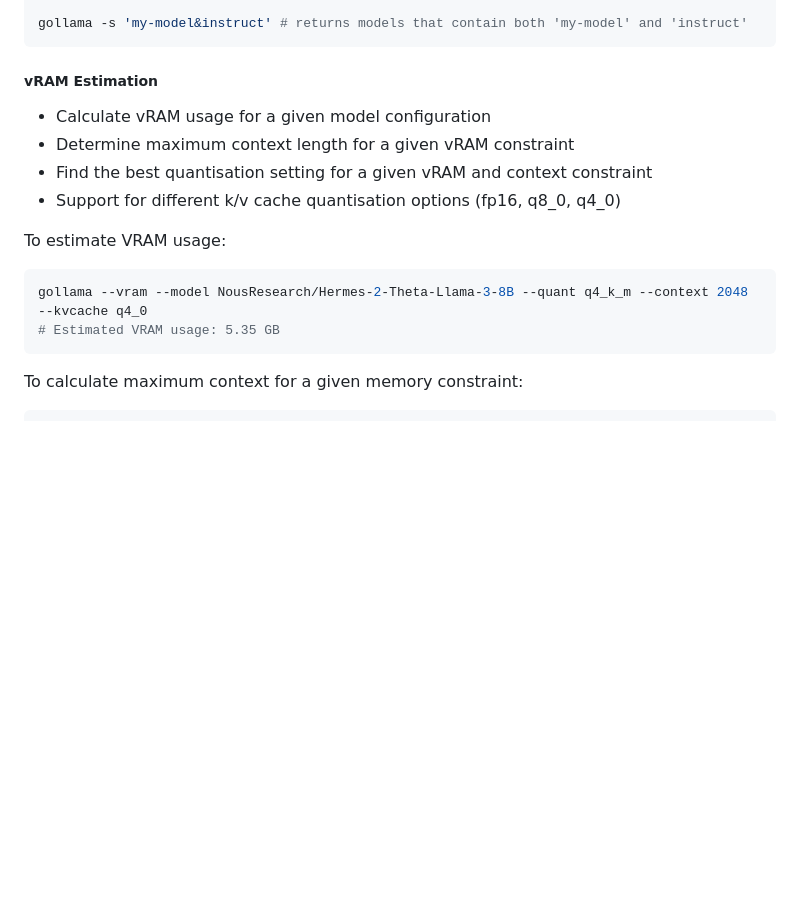
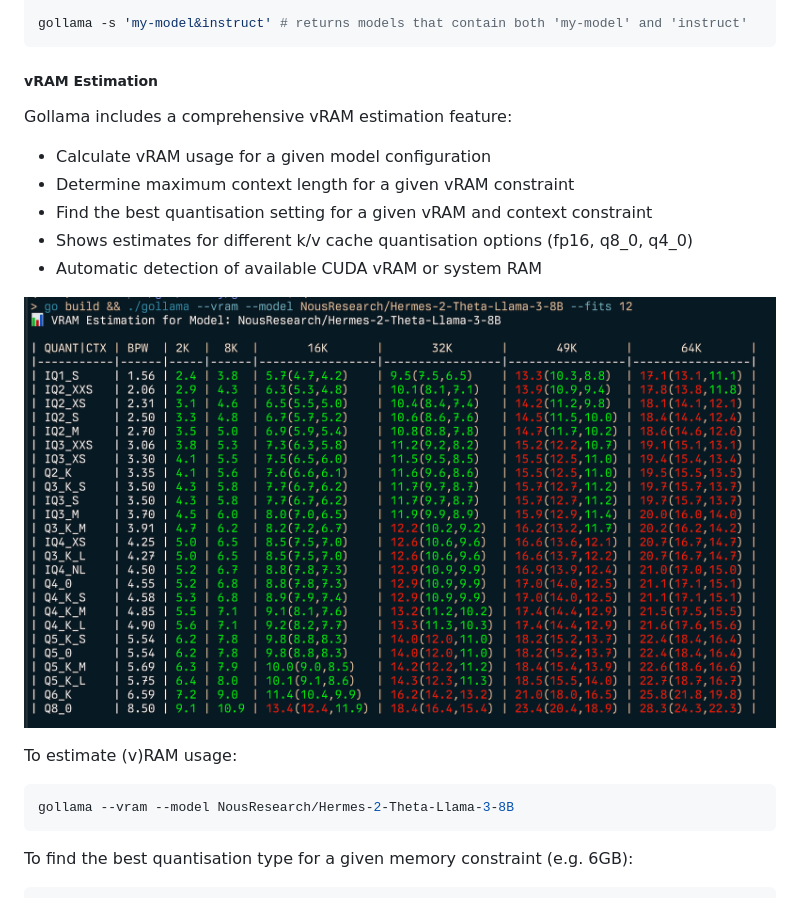
Before and after one commit to sammcj/gollama, a Markdown page: README.md, the part around the change printed below. Rendered like a GitHub page; pictures changed too: screenshots/vram.png (added); blank space fills up the shorter version.

Commit message:
feat: vram estimator

````diff
--- a/README.md
+++ b/README.md
@@ -167,18 +163,22 @@ gollama -s 'my-model&instruct' # returns models that contain both 'my-model' and
 
 ##### vRAM Estimation
 
+Gollama includes a comprehensive vRAM estimation feature:
+
 - Calculate vRAM usage for a given model configuration
 - Determine maximum context length for a given vRAM constraint
 - Find the best quantisation setting for a given vRAM and context constraint
-- Support for different k/v cache quantisation options (fp16, q8_0, q4_0)
+- Shows estimates for different k/v cache quantisation options (fp16, q8_0, q4_0)
+- Automatic detection of available CUDA vRAM or system RAM
 
-To estimate VRAM usage:
+![](screenshots/vram.png)
+
+To estimate (v)RAM usage:
 
 ```shell
-gollama --vram --model NousResearch/Hermes-2-Theta-Llama-3-8B --quant q4_k_m --context 2048 --kvcache q4_0
-# Estimated VRAM usage: 5.35 GB
+gollama --vram --model NousResearch/Hermes-2-Theta-Llama-3-8B
 ```
 
-To calculate maximum context for a given memory constraint:
+To find the best quantisation type for a given memory constraint (e.g. 6GB):
 
 ```shell
````
Also changed, not shown: other parts of README.md (+36 -20 lines).
